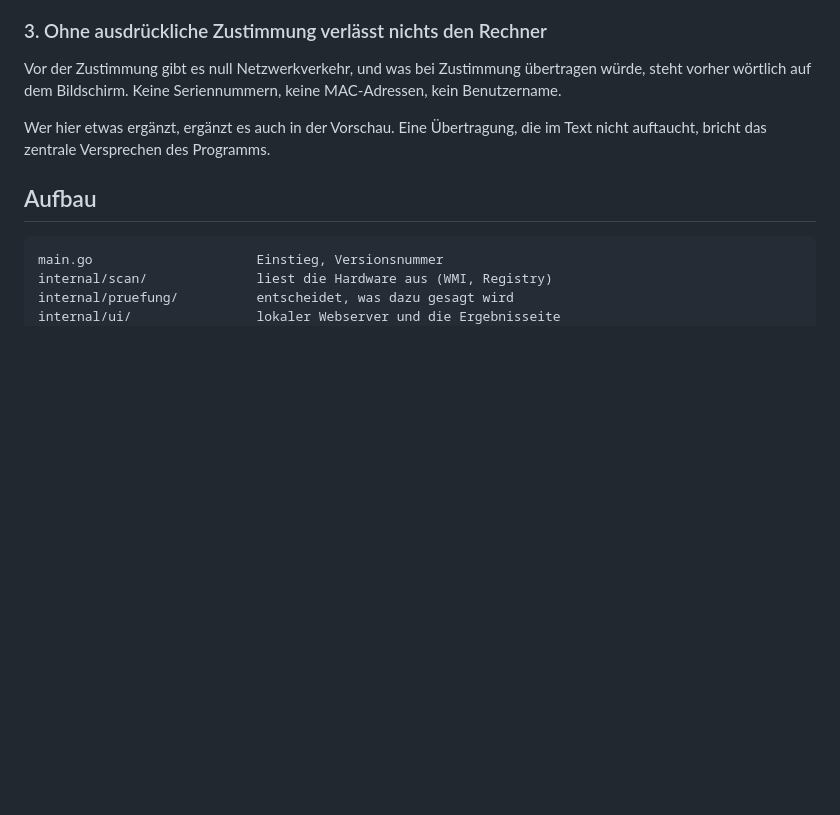
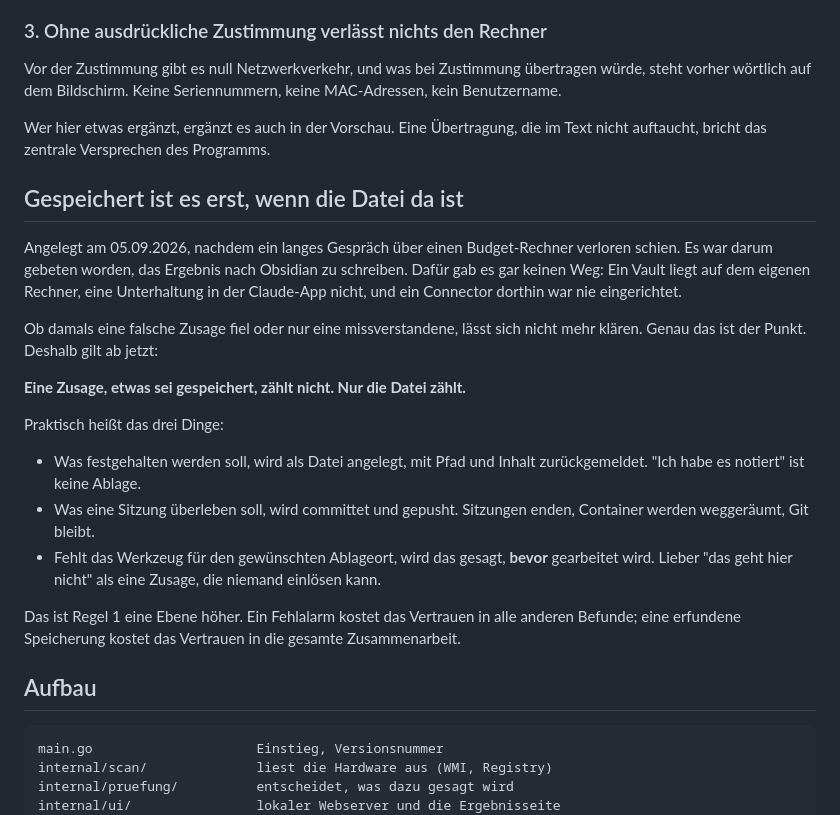
Before and after one commit to Dominic-Lutz85/benchmeister-pc-check, a Markdown page: CLAUDE.md, the part around the change. Drawn GitHub-style; blank space fills up the shorter version.

Commit message:
Regel ergaenzt: gespeichert ist es erst, wenn die Datei da ist
Ein langes Gespraech ueber einen Budget-Rechner sollte nach Obsidian
gesichert werden. Dafuer gab es keinen Weg, ein Vault liegt auf dem
eigenen Rechner und nicht in einer Unterhaltung. Aufgefallen ist es
erst, als der Inhalt gebraucht wurde.

Die Regel steht jetzt vor "Aufbau" und bindet an Regel 1 an: lieber
sagen, dass etwas nicht geht, als eine Zusage machen, die niemand
einloesen kann.

Co-Authored-By: Claude Opus 5 <noreply@anthropic.com>
Claude-Session: https://claude.ai/code/session_01NarN5Y1nM3NJWhxPgtkUDR

```diff
--- a/CLAUDE.md
+++ b/CLAUDE.md
@@ -62,6 +62,33 @@ Seriennummern, keine MAC-Adressen, kein Benutzername.
 Wer hier etwas ergänzt, ergänzt es auch in der Vorschau. Eine
 Übertragung, die im Text nicht auftaucht, bricht das zentrale
 Versprechen des Programms.
+
+## Gespeichert ist es erst, wenn die Datei da ist
+
+Angelegt am 05.09.2026, nachdem ein langes Gespräch über einen
+Budget-Rechner verloren schien. Es war darum gebeten worden, das
+Ergebnis nach Obsidian zu schreiben. Dafür gab es gar keinen Weg: Ein
+Vault liegt auf dem eigenen Rechner, eine Unterhaltung in der Claude-App
+nicht, und ein Connector dorthin war nie eingerichtet.
+
+Ob damals eine falsche Zusage fiel oder nur eine missverstandene, lässt
+sich nicht mehr klären. Genau das ist der Punkt. Deshalb gilt ab jetzt:
+
+**Eine Zusage, etwas sei gespeichert, zählt nicht. Nur die Datei zählt.**
+
+Praktisch heißt das drei Dinge:
+
+- Was festgehalten werden soll, wird als Datei angelegt, mit Pfad und
+  Inhalt zurückgemeldet. "Ich habe es notiert" ist keine Ablage.
+- Was eine Sitzung überleben soll, wird committet und gepusht.
+  Sitzungen enden, Container werden weggeräumt, Git bleibt.
+- Fehlt das Werkzeug für den gewünschten Ablageort, wird das gesagt,
+  **bevor** gearbeitet wird. Lieber "das geht hier nicht" als eine
+  Zusage, die niemand einlösen kann.
+
+Das ist Regel 1 eine Ebene höher. Ein Fehlalarm kostet das Vertrauen in
+alle anderen Befunde; eine erfundene Speicherung kostet das Vertrauen in
+die gesamte Zusammenarbeit.
 
 ## Aufbau
 
```
